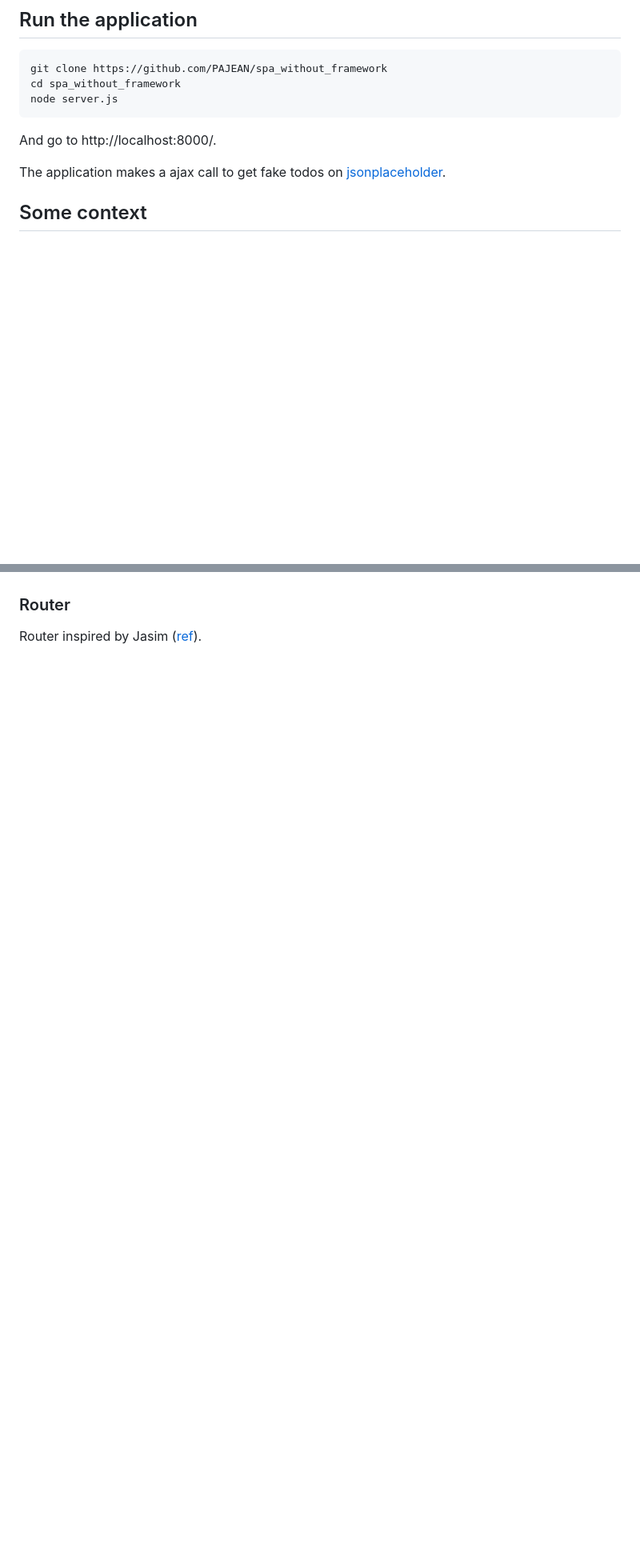
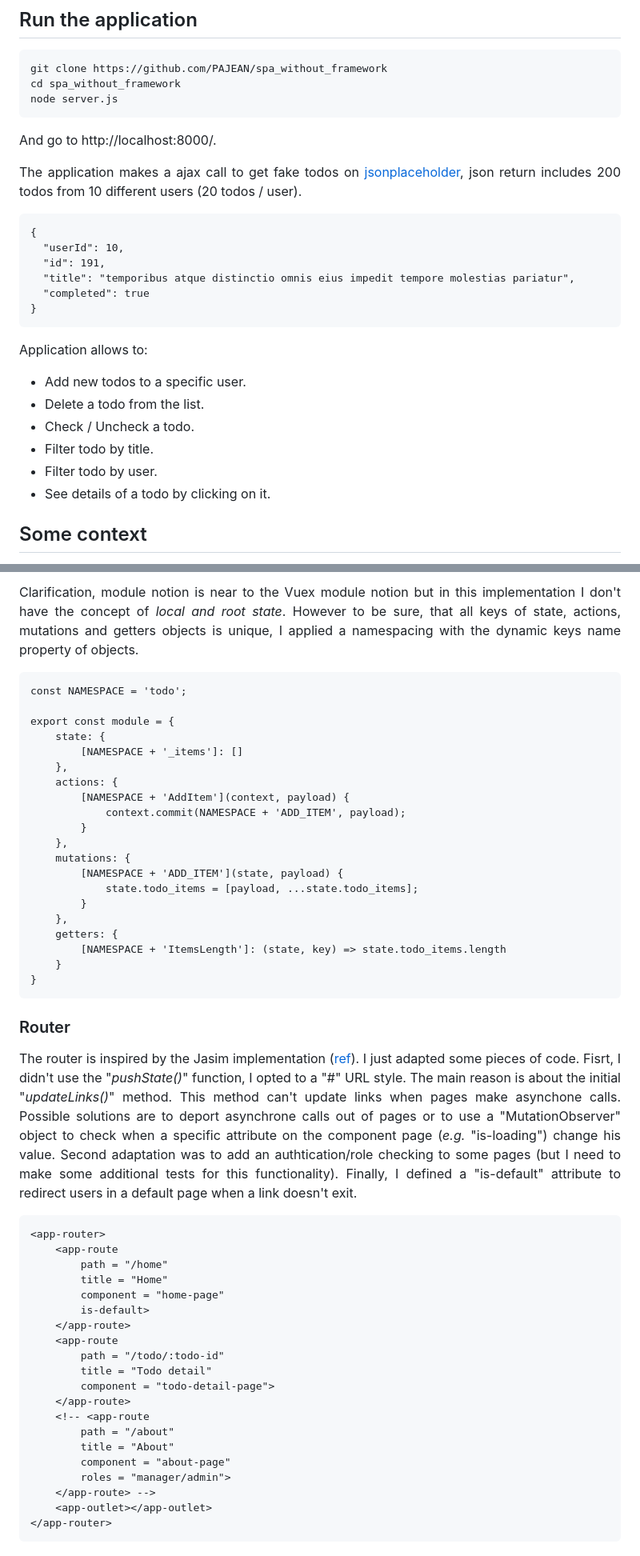
Before and after one commit to PAJEAN/spa_without_framework, a Markdown page: README.md, 2 parts joined by grey strips. Shown: that part at 80% size. GitHub-like rendering; blank space fills up the shorter version.

````diff
--- a/README.md
+++ b/README.md
@@ -15,7 +15,26 @@ node server.js
 
 And go to http://localhost:8000/.
 
-The application makes a ajax call to get fake todos on <a href="https://jsonplaceholder.typicode.com/guide.html">jsonplaceholder</a>.
+<p align="justify">
+The application makes a ajax call to get fake todos on <a href="https://jsonplaceholder.typicode.com/guide.html">jsonplaceholder</a>, json return includes 200 todos from 10 different users (20 todos / user).
+</p>
+
+```
+{
+  "userId": 10,
+  "id": 191,
+  "title": "temporibus atque distinctio omnis eius impedit tempore molestias pariatur",
+  "completed": true
+}
+```
+
+Application allows to:
+* Add new todos to a specific user.
+* Delete a todo from the list.
+* Check / Uncheck a todo.
+* Filter todo by title.
+* Filter todo by user.
+* See details of a todo by clicking on it.
 
 ## Some context
 
@@ -124,4 +201,55 @@ State manager inpired by Andy Bell ([ref](https://css-tricks.com/build-a-state-m
+<p align="justify">
+Clarification, module notion is near to the Vuex module notion but in this implementation I don't have the concept of <i>local and root state</i>. However to be sure, that all keys of state, actions, mutations and getters objects is unique, I applied a namespacing with the dynamic keys name property of objects.
+</p>
+
+```
+const NAMESPACE = 'todo';
+
+export const module = {
+    state: {
+        [NAMESPACE + '_items']: []
+    },
+    actions: {
+        [NAMESPACE + 'AddItem'](context, payload) {
+            context.commit(NAMESPACE + 'ADD_ITEM', payload);
+        }
+    },
+    mutations: {
+        [NAMESPACE + 'ADD_ITEM'](state, payload) {
+            state.todo_items = [payload, ...state.todo_items];
+        }
+    },
+    getters: {
+        [NAMESPACE + 'ItemsLength']: (state, key) => state.todo_items.length
+    }
+}
+```
 
 ### Router
 
-Router inspired by Jasim ([ref](https://medium.com/@jasim/declarative-router-with-web-components-43ddcebc9dbc)).
+<p align="justify">
+The router is inspired by the Jasim implementation (<a href="https://medium.com/@jasim/declarative-router-with-web-components-43ddcebc9dbc">ref</a>). I just adapted some pieces of code. Fisrt, I didn't use the "<i>pushState()</i>" function, I opted to a "#" URL style. The main reason is about the initial "<i>updateLinks()</i>" method. This method can't update links when pages make asynchone calls. Possible solutions are to deport asynchrone calls out of pages or to use a "MutationObserver" object to check when a specific attribute on the component page (<i>e.g.</i> "is-loading") change his value. Second adaptation was to add an authtication/role checking to some pages (but I need to make some additional tests for this functionality). Finally, I defined a "is-default" attribute to redirect users in a default page when a link doesn't exit.
+</p>
+
+```
+<app-router>
+    <app-route
+        path = "/home"
+        title = "Home"
+        component = "home-page"
+        is-default>
+    </app-route>
+    <app-route
+        path = "/todo/:todo-id"
+        title = "Todo detail"
+        component = "todo-detail-page">
+    </app-route>
+    <!-- <app-route
+        path = "/about"
+        title = "About"
+        component = "about-page"
+        roles = "manager/admin">
+    </app-route> -->
+    <app-outlet></app-outlet>
+</app-router>
+```
````
Also changed, not shown: other parts of README.md (+63 -5 lines), images/readme/vuex.png (added).
